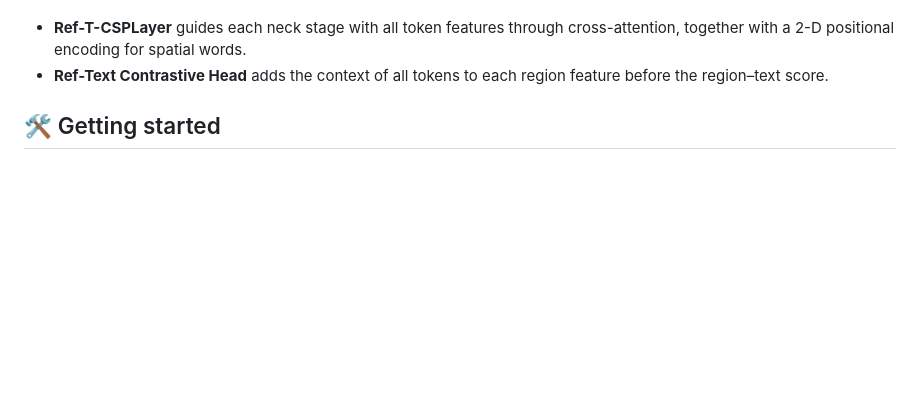
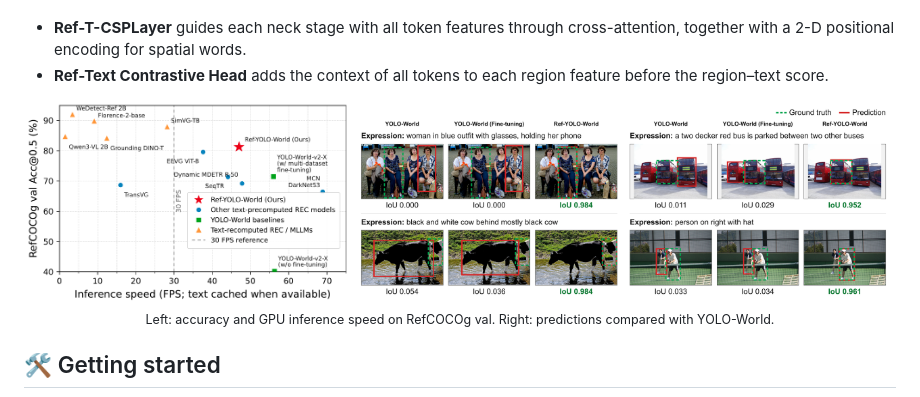
Before and after one commit to sakusaku3939/Ref-YOLO-World, a Markdown page: README.md, the part around the change. Drawn GitHub-style; pictures changed too: assets/accuracy_fps.png (added), assets/examples.png (added); blank space fills up the shorter version.

Commit message:
docs: add the accuracy-speed plot and example predictions to the README

```diff
--- a/README.md
+++ b/README.md
@@ -37,6 +37,13 @@ lightweight modules:
   cross-attention, together with a 2-D positional encoding for spatial words.
 - **Ref-Text Contrastive Head** adds the context of all tokens to each region
   feature before the region–text score.
+
+<div align="center">
+<img src="assets/accuracy_fps.png" alt="Accuracy and speed on RefCOCOg val" width="37%">
+<img src="assets/examples.png" alt="Predictions on RefCOCOg val" width="62%">
+<br>
+<sub>Left: accuracy and GPU inference speed on RefCOCOg val. Right: predictions compared with YOLO-World.</sub>
+</div>
 
 ## 🛠️ Getting started
 
```
